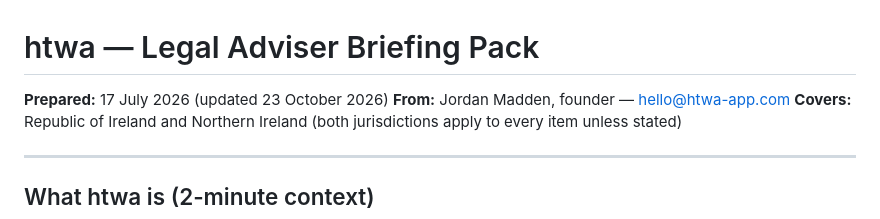
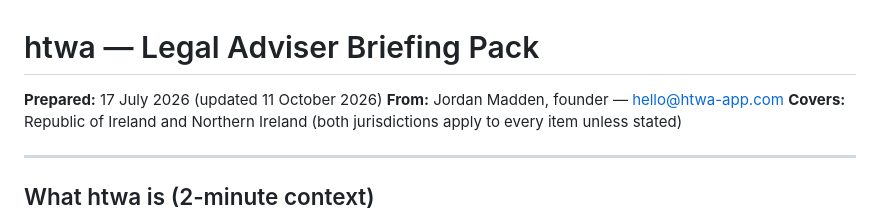
Before and after one commit to htwa-app/htwa, a Markdown page: legal/ADVISER-BRIEFING.md, the part around one of its changes. Drawn GitHub-style.

```diff
--- a/legal/ADVISER-BRIEFING.md
+++ b/legal/ADVISER-BRIEFING.md
@@ -1,7 +1,7 @@
 
 # htwa — Legal Adviser Briefing Pack
 
-**Prepared:** 17 July 2026 (updated 23 October 2026)
+**Prepared:** 17 July 2026 (updated 11 October 2026)
 **From:** Jordan Madden, founder — hello@htwa-app.com
 **Covers:** Republic of Ireland and Northern Ireland (both jurisdictions apply to every item unless stated)
 
```
Also changed, not shown: other parts of legal/ADVISER-BRIEFING.md (+3 -3 lines), BLOCKERS-FOR-JORDAN.md (+1 -1 lines), BUILD-PLAN.md (+3 -3 lines).
